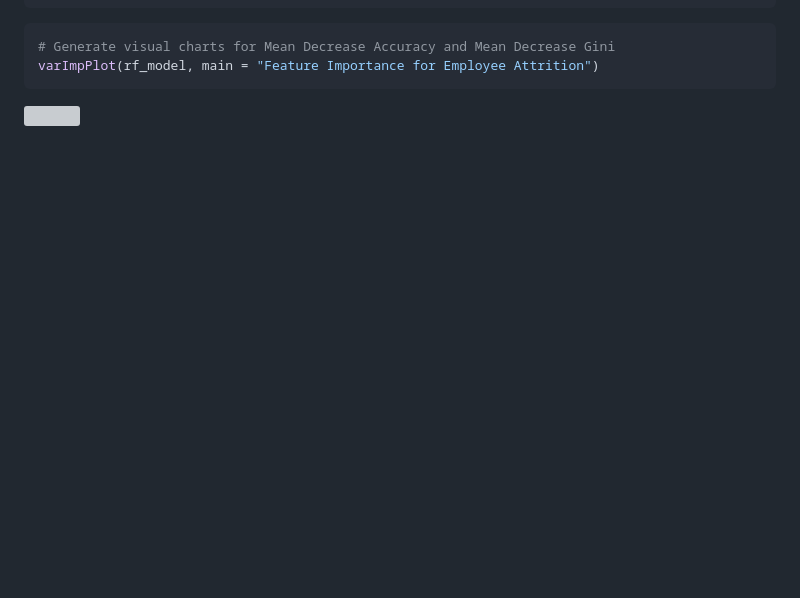
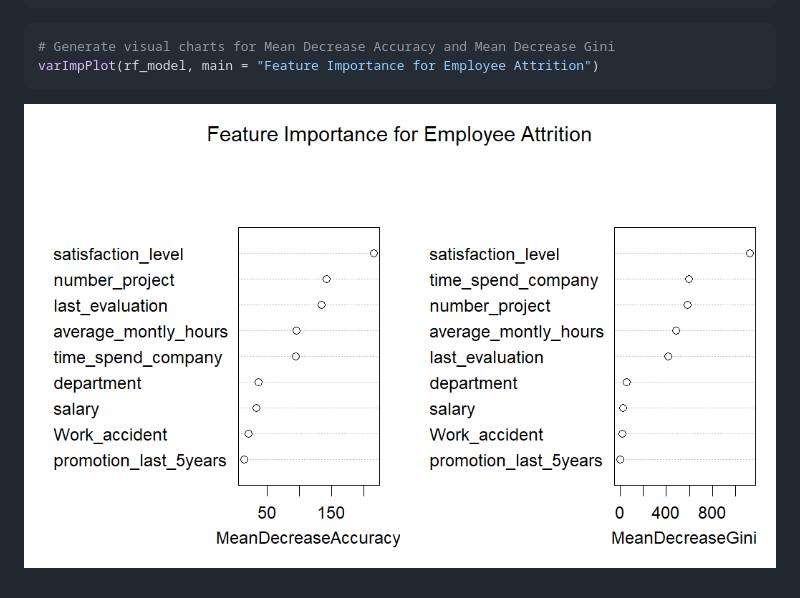
Before and after one commit to ahmedlubis/HR_Attrition_Analysis_Using_Random_Forest, a Markdown page: HR-Attrition-Analysis-Using-Random-Forest.md, the part around the change. Drawn GitHub-style; blank space fills up the shorter version; grey boxes are pictures that could not be loaded.

````diff
--- a/HR-Attrition-Analysis-Using-Random-Forest.md
+++ b/HR-Attrition-Analysis-Using-Random-Forest.md
@@ -248,4 +248,4 @@ print(importance(rf_model))
 varImpPlot(rf_model, main = "Feature Importance for Employee Attrition")
 ```
 
-![](HR-Attrition-Analysis-Using-Random-Forest_files/figure-gfm/unnamed-chunk-6-1.png)<!-- -->
+![HR Attrition Analysis Using Random Forest](analysis_bar.png)<!-- -->
````
